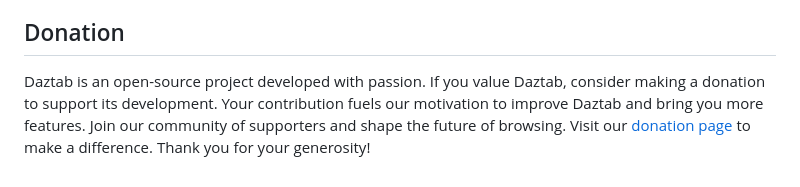
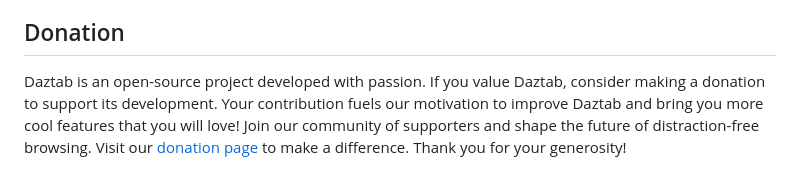
Before and after one commit to ZigaoWang/daztab-old, a Markdown page: README.md, the part around the change. GitHub-like rendering.

```diff
--- a/README.md
+++ b/README.md
@@ -46,4 +46,4 @@ If you are experiencing issues accessing the website, please check the status of
 
 ## Donation
 
-Daztab is an open-source project developed with passion. If you value Daztab, consider making a donation to support its development. Your contribution fuels our motivation to improve Daztab and bring you more features. Join our community of supporters and shape the future of browsing. Visit our [donation page](https://www.buymeacoffee.com/zigao) to make a difference. Thank you for your generosity!
+Daztab is an open-source project developed with passion. If you value Daztab, consider making a donation to support its development. Your contribution fuels our motivation to improve Daztab and bring you more cool features that you will love! Join our community of supporters and shape the future of distraction-free browsing. Visit our [donation page](https://www.buymeacoffee.com/zigao) to make a difference. Thank you for your generosity!
```
